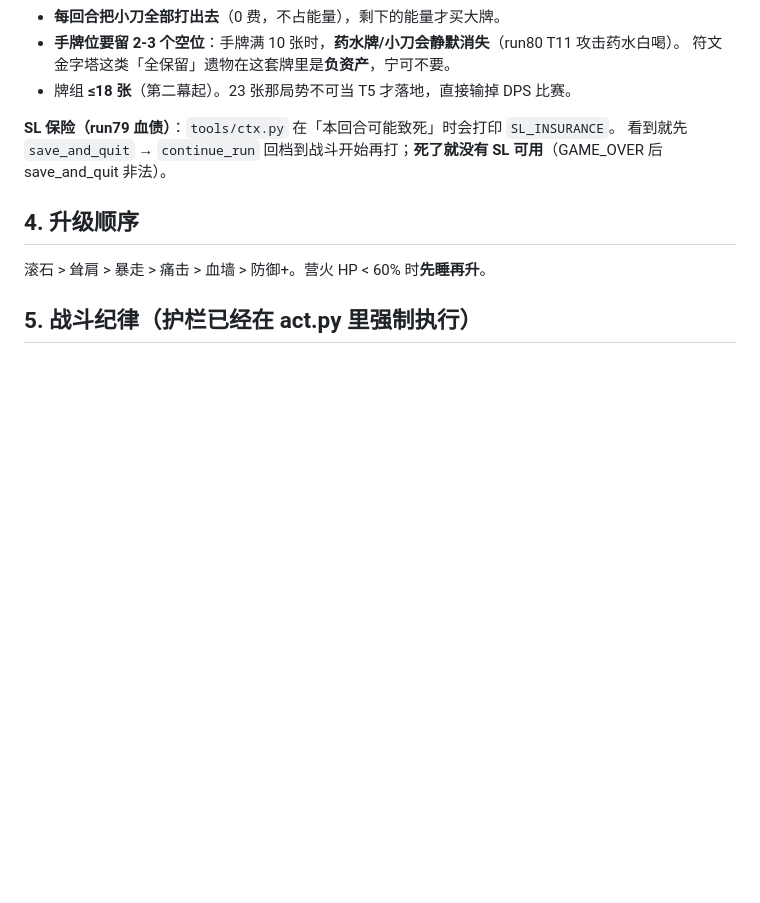
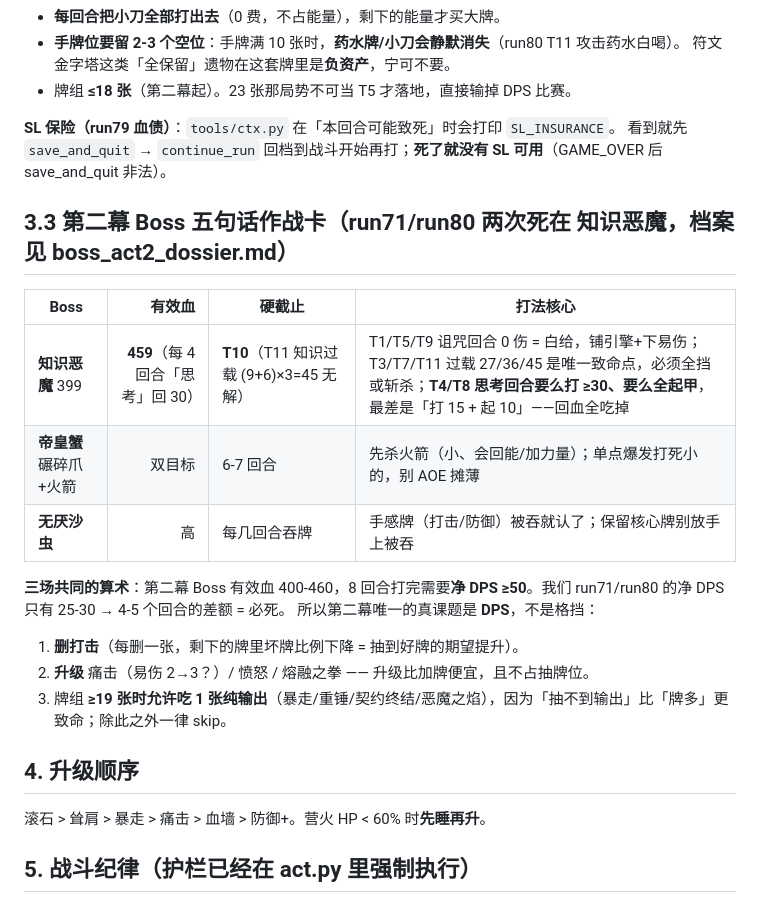
Before and after one commit to lxllxl233/dafeiyu-ai-live, a Markdown page: docs/RUN_DOCTRINE.md, the part around the change. Rendered like a GitHub page; blank space fills up the shorter version.

Commit message:
docs(doctrine): 第二幕 Boss 五句话作战卡（知识恶魔有效血459/硬截止T10）

```diff
--- a/docs/RUN_DOCTRINE.md
+++ b/docs/RUN_DOCTRINE.md
@@ -73,6 +73,20 @@ A10 的胜负不在「打得凶」，在**四件事同时成立**：①有复利
 **SL 保险（run79 血债）**：`tools/ctx.py` 在「本回合可能致死」时会打印 `SL_INSURANCE`。
 看到就先 `save_and_quit` → `continue_run` 回档到战斗开始再打；**死了就没有 SL 可用**（GAME_OVER 后 save_and_quit 非法）。
 
+## 3.3 第二幕 Boss 五句话作战卡（run71/run80 两次死在 知识恶魔，档案见 boss_act2_dossier.md）
+
+| Boss | 有效血 | 硬截止 | 打法核心 |
+|---|---:|---|---|
+| **知识恶魔** 399 | **459**（每 4 回合「思考」回 30） | **T10**（T11 知识过载 (9+6)×3=45 无解） | T1/T5/T9 诅咒回合 0 伤 = 白给，铺引擎+下易伤；T3/T7/T11 过载 27/36/45 是唯一致命点，必须全挡或斩杀；**T4/T8 思考回合要么打 ≥30、要么全起甲**，最差是「打 15 + 起 10」——回血全吃掉 |
+| **帝皇蟹** 碾碎爪+火箭 | 双目标 | 6-7 回合 | 先杀火箭（小、会回能/加力量）；单点爆发打死小的，别 AOE 摊薄 |
+| **无厌沙虫** | 高 | 每几回合吞牌 | 手感牌（打击/防御）被吞就认了；保留核心牌别放手上被吞 |
+
+**三场共同的算术**：第二幕 Boss 有效血 400-460，8 回合打完需要**净 DPS ≥50**。我们 run71/run80 的净 DPS 只有 25-30 → 4-5 个回合的差额 = 必死。
+所以第二幕唯一的真课题是 **DPS**，不是格挡：
+1. **删打击**（每删一张，剩下的牌里坏牌比例下降 = 抽到好牌的期望提升）。
+2. **升级** 痛击（易伤 2→3？）/ 愤怒 / 熔融之拳 —— 升级比加牌便宜，且不占抽牌位。
+3. 牌组 **≥19 张时允许吃 1 张纯输出**（暴走/重锤/契约终结/恶魔之焰），因为「抽不到输出」比「牌多」更致命；除此之外一律 skip。
+
 ## 4. 升级顺序
 滚石 > 耸肩 > 暴走 > 痛击 > 血墙 > 防御+。营火 HP < 60% 时**先睡再升**。
 
```
